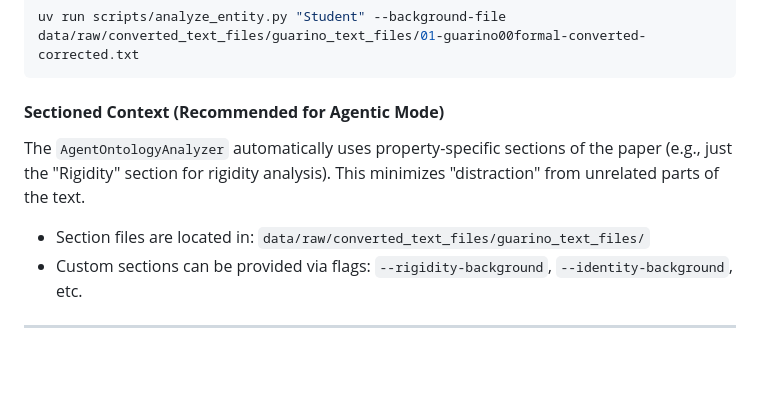
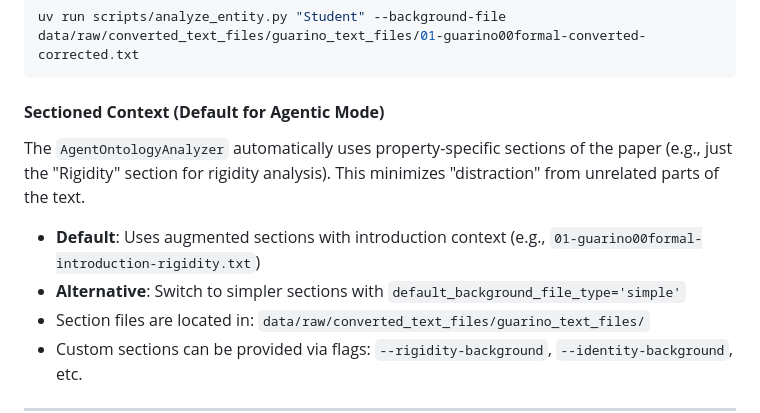
Before and after one commit to leechuck/llm-clean, a Markdown page: README.md, the part around the change. Rendered like a GitHub page; blank space fills up the shorter version.

Commit message:
updagte readme files with correct file paths

````diff
--- a/README.md
+++ b/README.md
@@ -80,8 +80,10 @@ Provide the entire corrected text of the paper as context.
 uv run scripts/analyze_entity.py "Student" --background-file data/raw/converted_text_files/guarino_text_files/01-guarino00formal-converted-corrected.txt
 ```
 
-#### **Sectioned Context (Recommended for Agentic Mode)**
+#### **Sectioned Context (Default for Agentic Mode)**
 The `AgentOntologyAnalyzer` automatically uses property-specific sections of the paper (e.g., just the "Rigidity" section for rigidity analysis). This minimizes "distraction" from unrelated parts of the text.
+- **Default**: Uses augmented sections with introduction context (e.g., `01-guarino00formal-introduction-rigidity.txt`)
+- **Alternative**: Switch to simpler sections with `default_background_file_type='simple'`
 - Section files are located in: `data/raw/converted_text_files/guarino_text_files/`
 - Custom sections can be provided via flags: `--rigidity-background`, `--identity-background`, etc.
 
````
Also changed, not shown: ontology_tools/AGENT_ANALYZER_README.md (+7 -7 lines), ontology_tools/DEFAULTS_UPDATED.md (+24 -12 lines).
